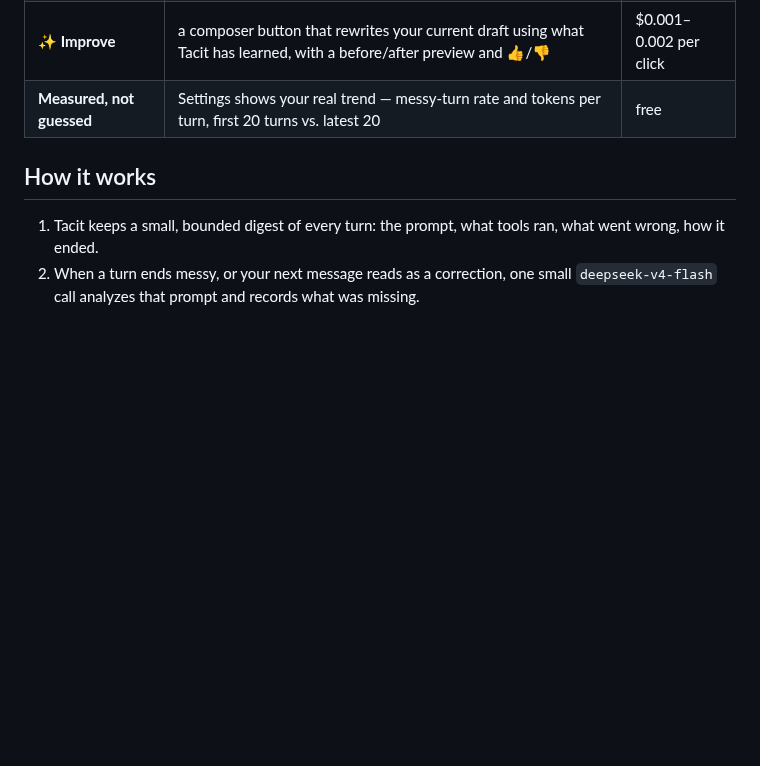
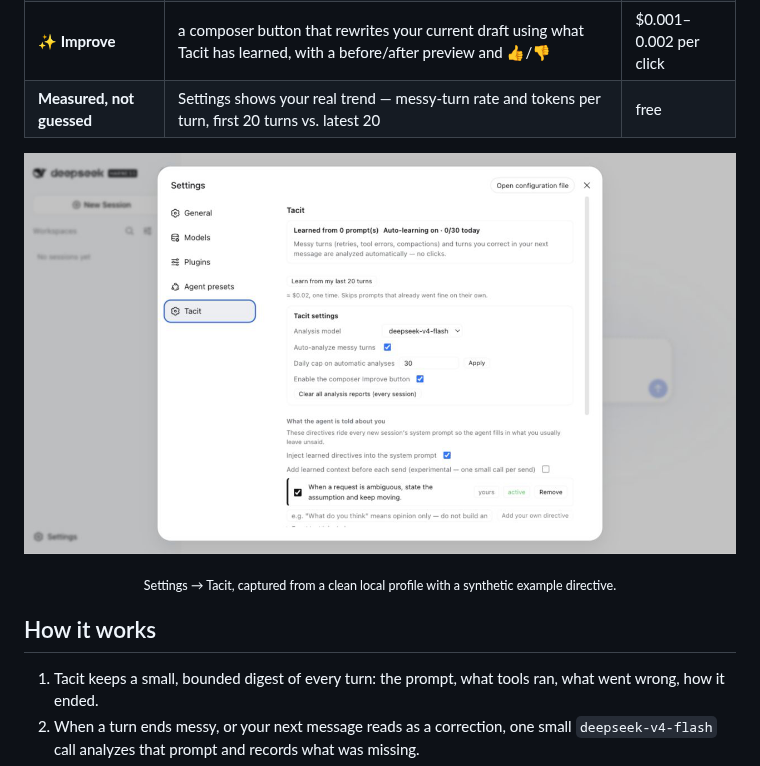
Before and after one commit to hackernotfound/dsh-tacit, a Markdown page: README.md, the part around one of its changes. Drawn GitHub-style; pictures changed too: docs/assets/tacit-settings.png (added); blank space fills up the shorter version.

Commit message:
docs: add sanitized Tacit demo assets (#8)

```diff
--- a/README.md
+++ b/README.md
@@ -45,6 +49,11 @@ already configured in the harness (Tacit never reads it).
 | **Directives that earn their place** | learned directives are injected as a short system-prompt section you can read, edit, toggle or delete; a new one starts as a *candidate* and is retired if your messy-turn rate gets worse | free |
 | **✨ Improve** | a composer button that rewrites your current draft using what Tacit has learned, with a before/after preview and 👍/👎 | $0.001–0.002 per click |
 | **Measured, not guessed** | Settings shows your real trend — messy-turn rate and tokens per turn, first 20 turns vs. latest 20 | free |
+
+<p align="center">
+  <img alt="Tacit settings with automatic learning controls and an editable active directive" src="https://raw.githubusercontent.com/hackernotfound/dsh-tacit/main/docs/assets/tacit-settings.png" width="960">
+</p>
+<p align="center"><sub>Settings → Tacit, captured from a clean local profile with a synthetic example directive.</sub></p>
 
 ## How it works
 
```
Also changed, not shown: other parts of README.md (+4 -0 lines), CHANGELOG.md (+4 -0 lines), 2 other files.
